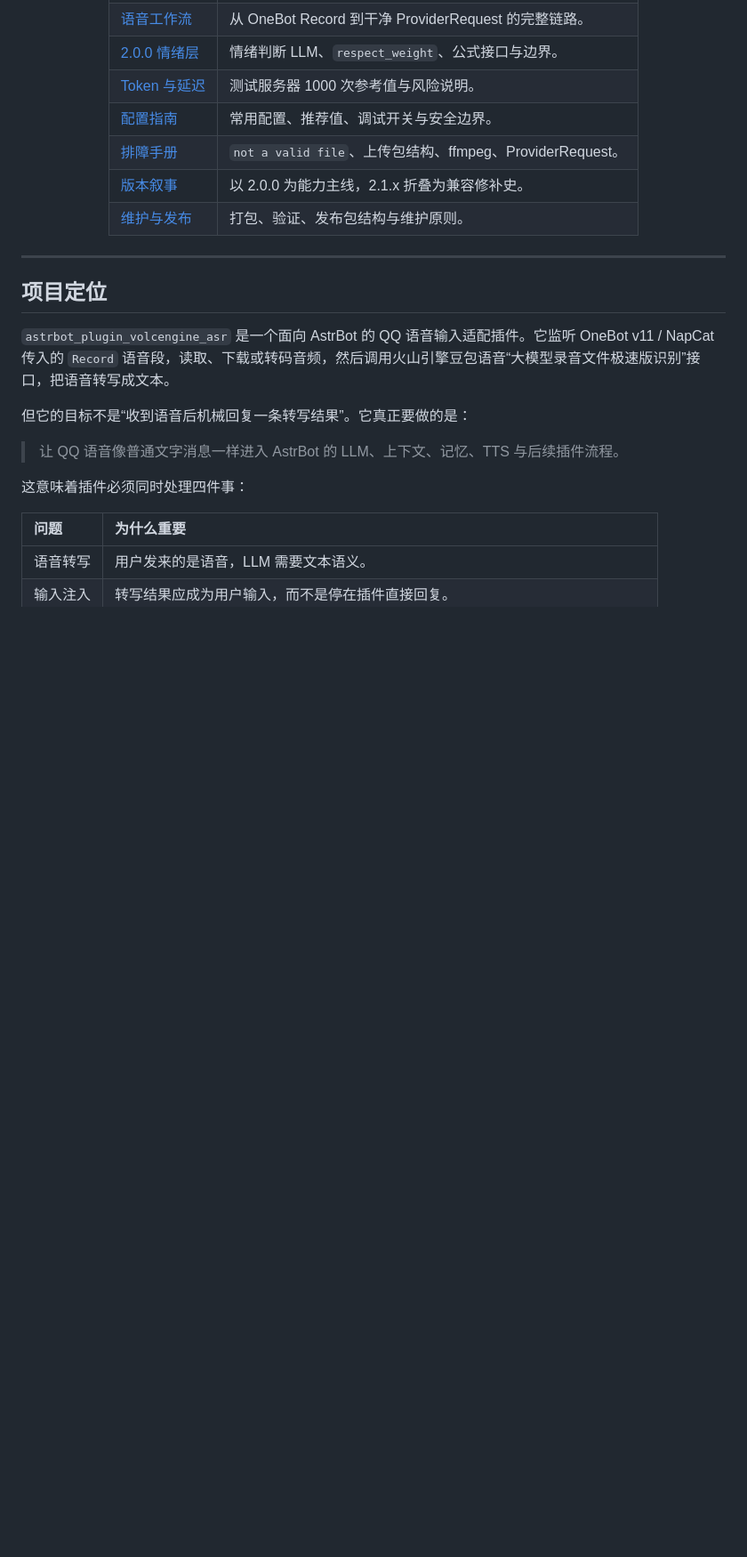
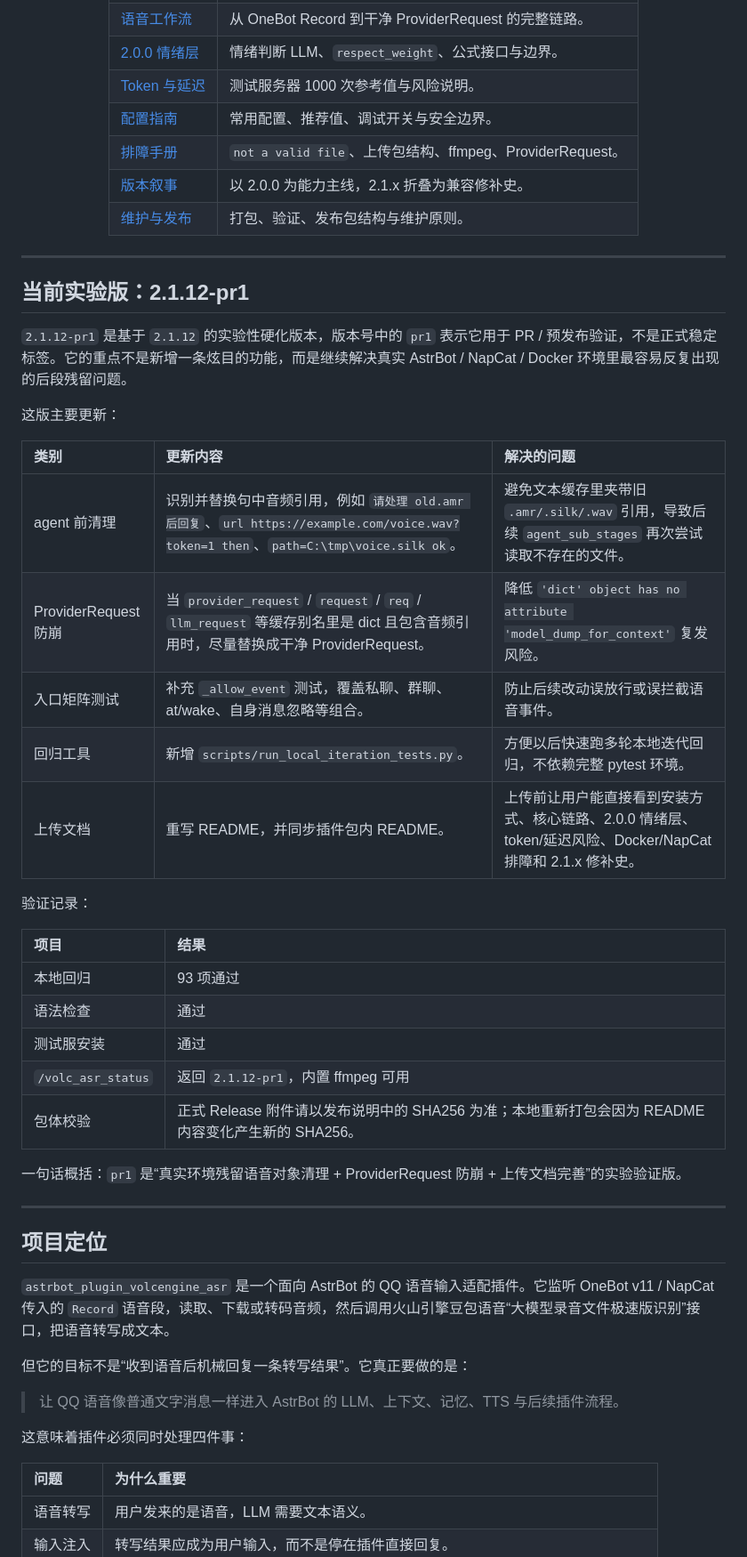
Before and after one commit to Ayleovelle/astrbot_plugin_volcengine_asr, a Markdown page: README.md, the part around the change. Shown at 89% size. Drawn GitHub-style; blank space fills up the shorter version.

```diff
--- a/README.md
+++ b/README.md
@@ -45,6 +45,34 @@
 | [维护与发布](#maintenance) | 打包、验证、发布包结构与维护原则。 |
 
 </div>
+
+---
+
+## 当前实验版：2.1.12-pr1
+
+`2.1.12-pr1` 是基于 `2.1.12` 的实验性硬化版本，版本号中的 `pr1` 表示它用于 PR / 预发布验证，不是正式稳定标签。它的重点不是新增一条炫目的功能，而是继续解决真实 AstrBot / NapCat / Docker 环境里最容易反复出现的后段残留问题。
+
+这版主要更新：
+
+| 类别 | 更新内容 | 解决的问题 |
+| :--- | :--- | :--- |
+| agent 前清理 | 识别并替换句中音频引用，例如 `请处理 old.amr 后回复`、`url https://example.com/voice.wav?token=1 then`、`path=C:\tmp\voice.silk ok`。 | 避免文本缓存里夹带旧 `.amr/.silk/.wav` 引用，导致后续 `agent_sub_stages` 再次尝试读取不存在的文件。 |
+| ProviderRequest 防崩 | 当 `provider_request` / `request` / `req` / `llm_request` 等缓存别名里是 dict 且包含音频引用时，尽量替换成干净 ProviderRequest。 | 降低 `'dict' object has no attribute 'model_dump_for_context'` 复发风险。 |
+| 入口矩阵测试 | 补充 `_allow_event` 测试，覆盖私聊、群聊、at/wake、自身消息忽略等组合。 | 防止后续改动误放行或误拦截语音事件。 |
+| 回归工具 | 新增 `scripts/run_local_iteration_tests.py`。 | 方便以后快速跑多轮本地迭代回归，不依赖完整 pytest 环境。 |
+| 上传文档 | 重写 README，并同步插件包内 README。 | 上传前让用户能直接看到安装方式、核心链路、2.0.0 情绪层、token/延迟风险、Docker/NapCat 排障和 2.1.x 修补史。 |
+
+验证记录：
+
+| 项目 | 结果 |
+| :--- | :--- |
+| 本地回归 | 93 项通过 |
+| 语法检查 | 通过 |
+| 测试服安装 | 通过 |
+| `/volc_asr_status` | 返回 `2.1.12-pr1`，内置 ffmpeg 可用 |
+| 包体校验 | 正式 Release 附件请以发布说明中的 SHA256 为准；本地重新打包会因为 README 内容变化产生新的 SHA256。 |
+
+一句话概括：`pr1` 是“真实环境残留语音对象清理 + ProviderRequest 防崩 + 上传文档完善”的实验验证版。
 
 ---
 
```
Also changed, not shown: astrbot_plugin_volcengine_asr/README.md (+28 -0 lines).
